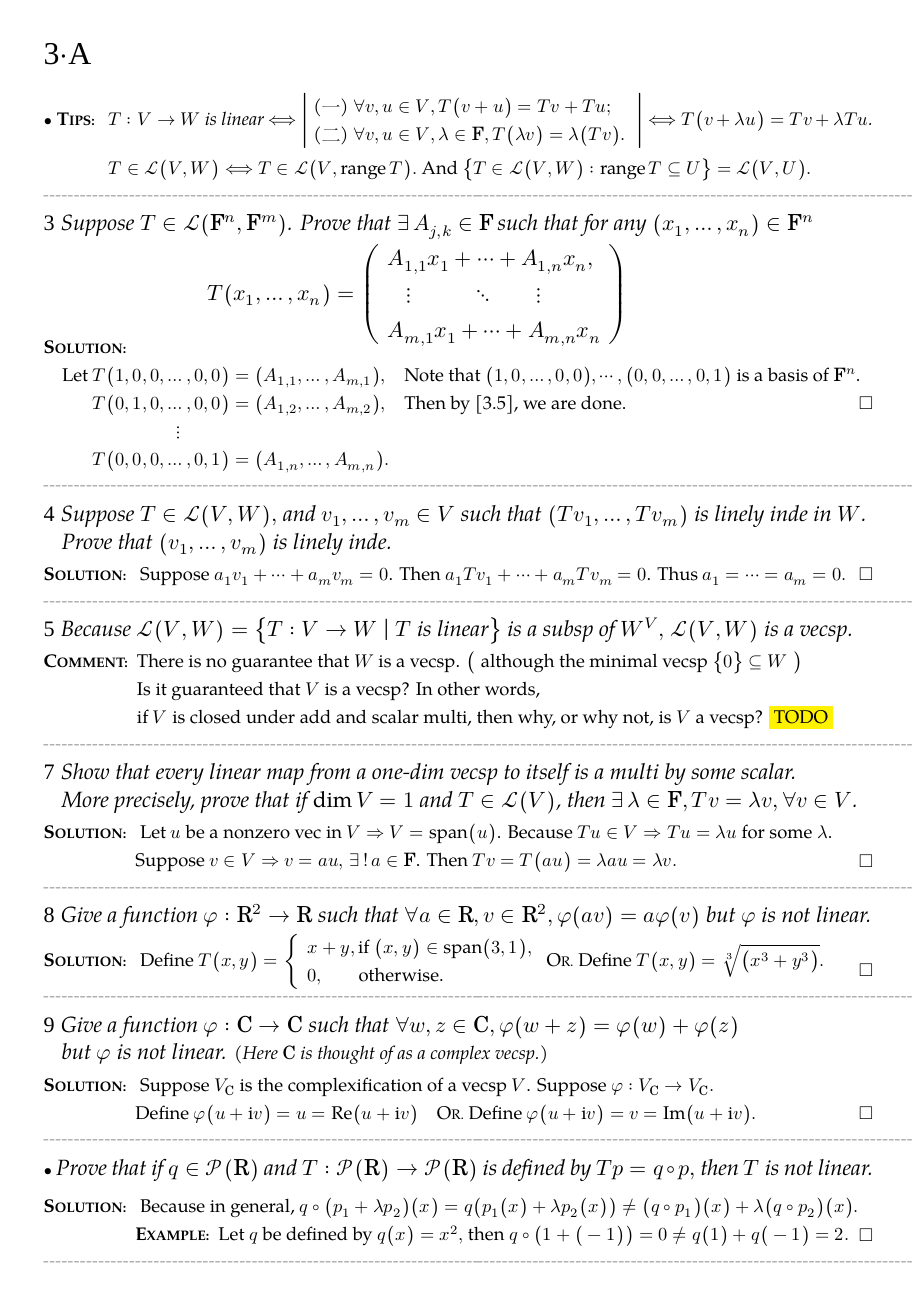
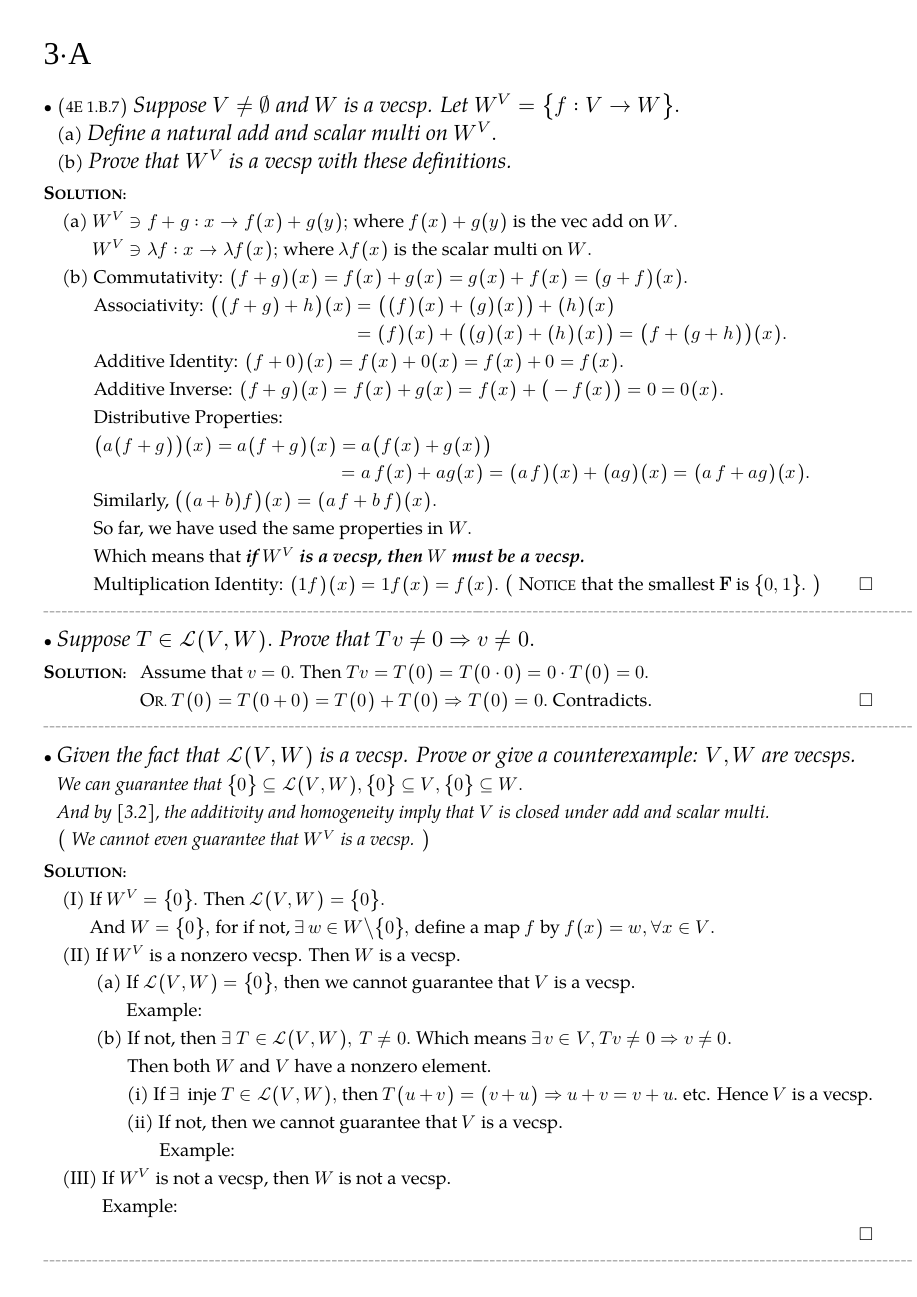
Before and after one commit to Songbingzhi628/SolutionManualForLADR4e, a LaTeX document (SolusMan-LADR4e.tex): page 16 of 87 before the commit and page 16 of 88 after it. Compiled offline with XeLaTeX; a missing font is replaced by an installed copy or a similar font.

Commit message:
Add files via upload

```diff
--- a/SolusMan-LADR4e.tex
+++ b/SolusMan-LADR4e.tex
@@ -913,7 +913,56 @@ Then let $B_V=\Par{u_1-u_k,\dots,u_m-u_k,u_{m+1},\dots,u_k,\dots,u_n}.$\PfEnd
 
 \ChDecl{Ch3A}{3$\cdot$A}
 
-\vspace{12pt}
+\vspace{8pt}
+
+\ProblemBnoor{4E 1.B.7}{
+	\TextB{Suppose $V\neq\varnothing$ and $W$ is a vecsp. Let $W^V=\Bra{f:V\rightarrow W}.$}
+	(a) \TextB{Define a natural add and scalar multi on $W^V.$}
+	(b) \TextB{Prove that $W^V$ is a vecsp with these definitions.}
+}\par\quad
+(a) $W^V\ni f+g: x\rightarrow f\Par{x}+g\Par{y};$ where $f\Par{x}+g\Par{y}$ is the vec add on $W.$\par\quad\Ha
+$W^V\ni\lambda f: x\rightarrow\lambda f\Par{x};$ where $\lambda f\Par{x}$ is the scalar multi on $W.$\par\quad
+(b) Commutativity: $\Par{f+g}\Par{x}=f\Par{x}+g\Par{x}=g\Par{x}+f\Par{x}=\Par{g+f}\Par{x}.$\par\quad\Hb
+Associativity: $\BigPar{\Par{f+g}+h}\Par{x}=\BigPar{\Par{f}\Par{x}+\Par{g}\Par{x}}+\Par{h}\Par{x}$\par\quad\Hb
+\Blind{Associativity: $\BigPar{\Par{f+g}+h}\Par{x}$} $=\Par{f}\Par{x}+\BigPar{\Par{g}\Par{x}+\Par{h}\Par{x}}=\BigPar{f+\Par{g+h}}\Par{x}.$\par\quad\Hb
+Additive Identity: $\Par{f+0}\Par{x}=f\Par{x}+0\Par{x}=f\Par{x}+0=f\Par{x}.$\par\quad\Hb
+Additive Inverse: $\Par{f+g}\Par{x}={f}\Par{x}+g\Par{x}=f\Par{x}+\BigPar{-f\Par{x}}=0=0\Par{x}.$\par\quad\Hb
+Distributive Properties:\par\quad\Hb
+$\BigPar{a\Par{f+g}}\Par{x}=a\Par{f+g}\Par{x}=a\BigPar{f\Par{x}+g\Par{x}}$\par\quad\Hb
+\Blind{$\BigPar{a\Par{f+g}}\Par{x}=a\Par{f+g}\Par{x}$} $=a\,f\Par{x}+ag\Par{x}=\Par{a\,f}\Par{x}+\Par{ag}\Par{x}=\Par{a\,f+ag}\Par{x}.$\par\quad\Hb
+Similarly, $\BigPar{\Par{a+b}f}\Par{x}=\Par{a\,f+b\,f}\Par{x}.$\par\quad\Hb
+So far, we have used the same properties in $W.$\par\quad\Hb
+Which means that {\tgsc if $W^V$ is a vecsp, then $W$ must be a vecsp.}\par\quad\Hb
+Multiplication Identity: $\Par{1f}\Par{x}=1f\Par{x}=f\Par{x}.$ \BigPar{ \NOTICE that the smallest $\Fbb$ is $\Bra{0,1}.$ }\PfEnd
+\SepLine
+
+\ProblemB{
+	\TextB{Suppose $T\in\Lm{V,W}.$ Prove that $Tv\neq 0\Rightarrow v\neq 0.$}
+}Assume that $v=0.$ Then $Tv=T\Par{0}=T\Par{0\cdot 0}=0\cdot T\Par{0}=0.$\par
+\Blind{\Solution} \Or $T\Par{0}=T\Par{0+0}=T\Par{0}+T\Par{0}\Rightarrow T\Par{0}=0.$ Contradicts.\PfEnd
+\SepLine
+
+\ProblemB{
+	\TextB{Given the fact that $\Lm{V,W}$ is a vecsp. Prove or give a counterexample: $V,W$ are vecsps.}
+	\TextB{\envFontDefault\large We can guarantee that $\zeroSubs\subseteq\Lm{V,W},\zeroSubs\subseteq V,\zeroSubs\subseteq W.$}
+	\TextB{\envFontDefault\large And by [3.2], the additivity and homogeneity imply that $V$ is closed under add and scalar multi.}
+	\TextB{\envFontDefault\large\BigPar{ We cannot even guarantee that $W^V$ is a vecsp. }}
+}\par\quad
+(I) If $W^V=\zeroSubs.$ Then $\Lm{V,W}=\zeroSubs.$\par\quad\HI
+And $W=\zeroSubs,$ for if not, $\exists\,w\in W\backslash\zeroSubs,$ define a map $f$ by $f\Par{x}=w,\forall x\in V.$\par\quad\EndI
+(II) If $W^V$ is a nonzero vecsp. Then $W$ is a vecsp.\par\quad\HII
+(a) If $\Lm{V,W}=\zeroSubs,$ then we cannot guarantee that $V$ is a vecsp.\par\quad\HII\Ha
+Example: \par\quad\HII
+(b) If not, then $\exists\;T\in\Lm{V,W},\,T\neq 0.$ Which means $\exists\,v\in V,Tv\neq 0\Rightarrow v\neq 0.$\par\quad\HII\Hb
+Then both $W$ and $V$ have a nonzero element.\par\quad\HII\Hb
+(i) If $\exists\,$ inje $T\in\Lm{V,W},$ then $T\Par{u+v}=\Par{v+u}\Rightarrow u+v=v+u.$ etc. Hence $V$ is a vecsp.\par\quad\HII\Ha\Endi
+(ii) If not, then we cannot guarantee that $V$ is a vecsp.\par\quad\HII\Hb\Hii
+Example: \par\quad\EndII
+(III) If $W^V$ is not a vecsp, then $W$ is not a vecsp.\par\quad\HIII
+Example: \par\quad
+
+\PfEnd
+\SepLine
 
 \BulletPoint \hspace{1pt}\,\Tips\,\,\, {\tgsl$T:V\rightarrow W$ is linear $\Longleftrightarrow\MathLeftrightMid{l}{\hspace{-4pt}$
 (一) $\forall v,u\in V,T\Par{v+u}=Tv+Tu;\\\hspace{-4pt} $
@@ -941,10 +990,7 @@ Let $T\Par{1,0,0,\dots,0,0}=\Par{A_{1,1},\dots,A_{m,1}},$\quad Note that $\Par{1
 
 \ProblemN[]{5}{
 	\TextN{Because $\Lm{V,W}=\Bra{T:V\rightarrow W\;\mid\;T\text{ is linear}}$ is a subsp of $W^V,$ $\Lm{V,W}$ is a vecsp.}
-}\par
-\Comment \,\,\,There is no guarantee that $W$ is a vecsp. \BigPar{ although the minimal vecsp $\zeroSubs\subseteq W$ }\par
-\Blind{\Comment\,\,\,}Is it guaranteed that $V$ is a vecsp? In other words,\par
-\Blind{\Comment\,\,\,}if $V$ is closed under add and scalar multi, then why, or why not, is $V$ a vecsp? \colorbox{yellow}{TODO}\par
+}
 \SepLine
 
 \ProblemN{7}{
```
Also changed, not shown: SolusMan-LADR4e.pdf, SolusMan-LADR4e.tex (49 more changed lines).
